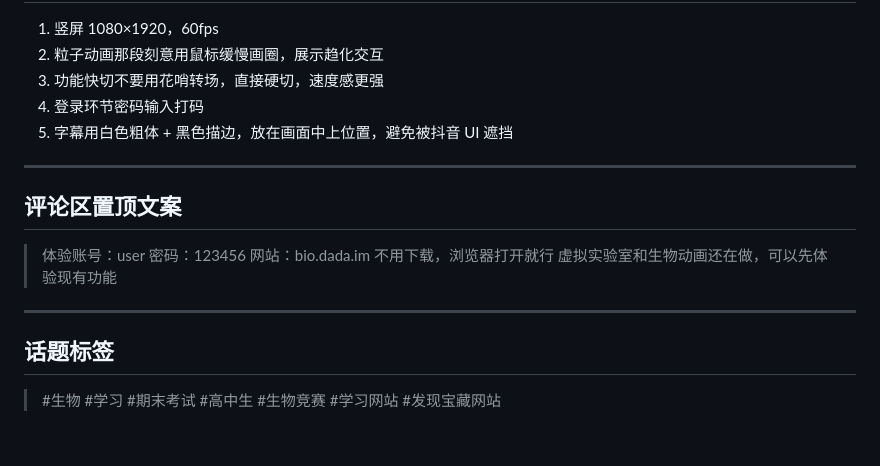
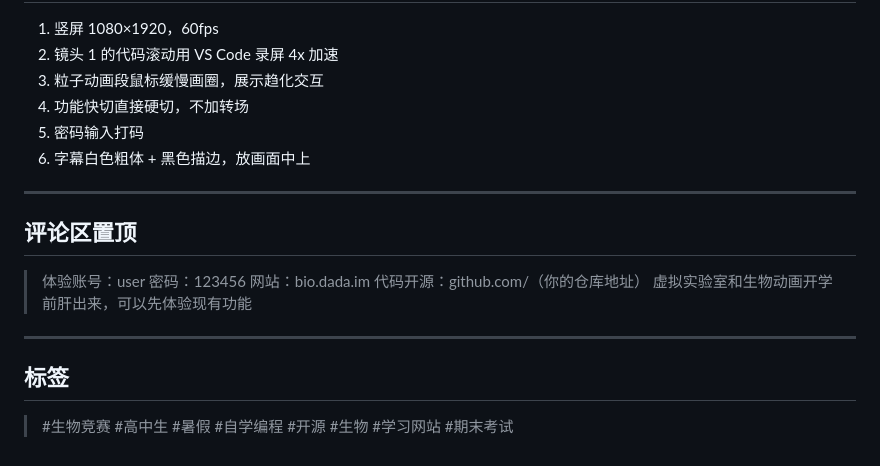
Before and after one commit to pinesis688/trae_bio, a Markdown page: 抖音宣传片脚本-bioquest.md, the part around one of its changes. Rendered like a GitHub page.

Commit message:
feat: 抖音宣传片剧本
Co-authored-by: traeagent <traeagent@users.noreply.github.com>

```diff
--- a/抖音宣传片脚本-bioquest.md
+++ b/抖音宣传片脚本-bioquest.md
@@ -43,21 +52,22 @@
 
 1. 竖屏 1080×1920，60fps
-2. 粒子动画那段刻意用鼠标缓慢画圈，展示趋化交互
-3. 功能快切不要用花哨转场，直接硬切，速度感更强
-4. 登录环节密码输入打码
-5. 字幕用白色粗体 + 黑色描边，放在画面中上位置，避免被抖音 UI 遮挡
+2. 镜头 1 的代码滚动用 VS Code 录屏 4x 加速
+3. 粒子动画段鼠标缓慢画圈，展示趋化交互
+4. 功能快切直接硬切，不加转场
+5. 密码输入打码
+6. 字幕白色粗体 + 黑色描边，放画面中上
 
 ---
 
-## 评论区置顶文案
+## 评论区置顶
 
-> 体验账号：user 密码：123456
+> 体验账号：user  密码：123456
 > 网站：bio.dada.im
-> 不用下载，浏览器打开就行
-> 虚拟实验室和生物动画还在做，可以先体验现有功能
+> 代码开源：github.com/（你的仓库地址）
+> 虚拟实验室和生物动画开学前肝出来，可以先体验现有功能
 
 ---
 
-## 话题标签
+## 标签
 
-> #生物 #学习 #期末考试 #高中生 #生物竞赛 #学习网站 #发现宝藏网站
+> #生物竞赛 #高中生 #暑假 #自学编程 #开源 #生物 #学习网站 #期末考试
```
Also changed, not shown: other parts of 抖音宣传片脚本-bioquest.md (+32 -23 lines).
